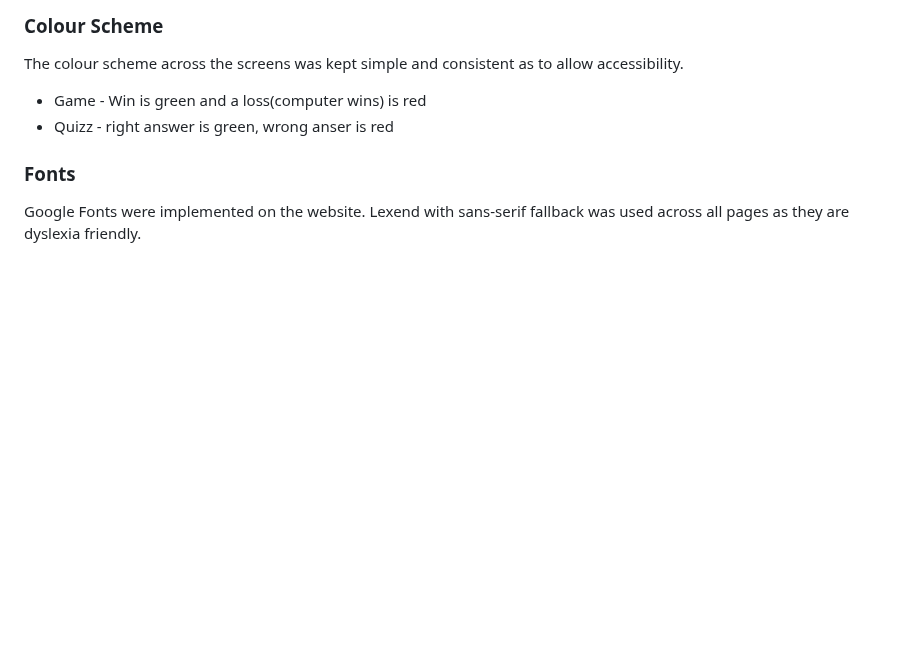
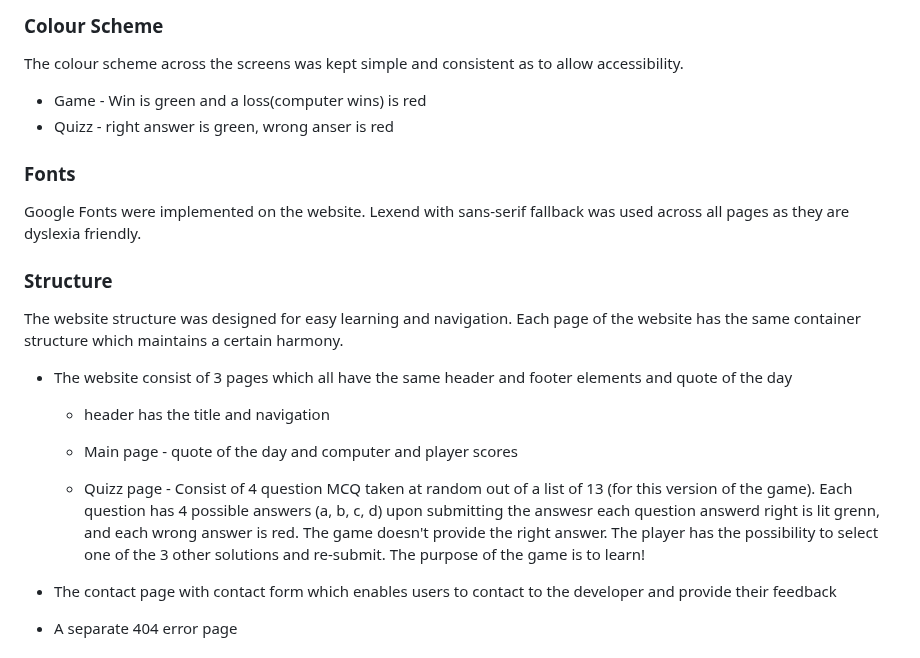
Before and after one commit to bwogit/CI_PP2_GAME, a Markdown page: README.md, the part around one of its changes. Drawn GitHub-style; blank space fills up the shorter version.

```diff
--- a/README.md
+++ b/README.md
@@ -110,3 +110,17 @@ The colour scheme across the screens was kept simple and consistent as to allow
 ### Fonts
 
 Google Fonts were implemented on the website. Lexend with sans-serif fallback was used across all pages as they are dyslexia friendly.
+
+### Structure
+
+The website structure was designed for easy learning and navigation. Each page of the website has the same container structure which maintains a certain harmony.
+
+- The website consist of 3 pages which all have the same header and footer elements and quote of the day
+  - header has the title and navigation
+  - Main page - quote of the day and computer and player scores
+
+  - Quizz page - Consist of 4 question MCQ taken at random out of a list of 13 (for this version of the game). Each question has 4 possible answers (a, b, c, d) upon submitting the answesr each question answerd right is lit grenn, and each wrong answer is red. The game doesn't provide the right answer. The player has the possibility to select one of the 3 other solutions and re-submit. The purpose of the game is to learn!
+
+- The contact page with contact form which enables users to contact to the developer and provide their feedback
+- A separate 404 error page
+
```
Also changed, not shown: other parts of README.md (+14 -0 lines).
